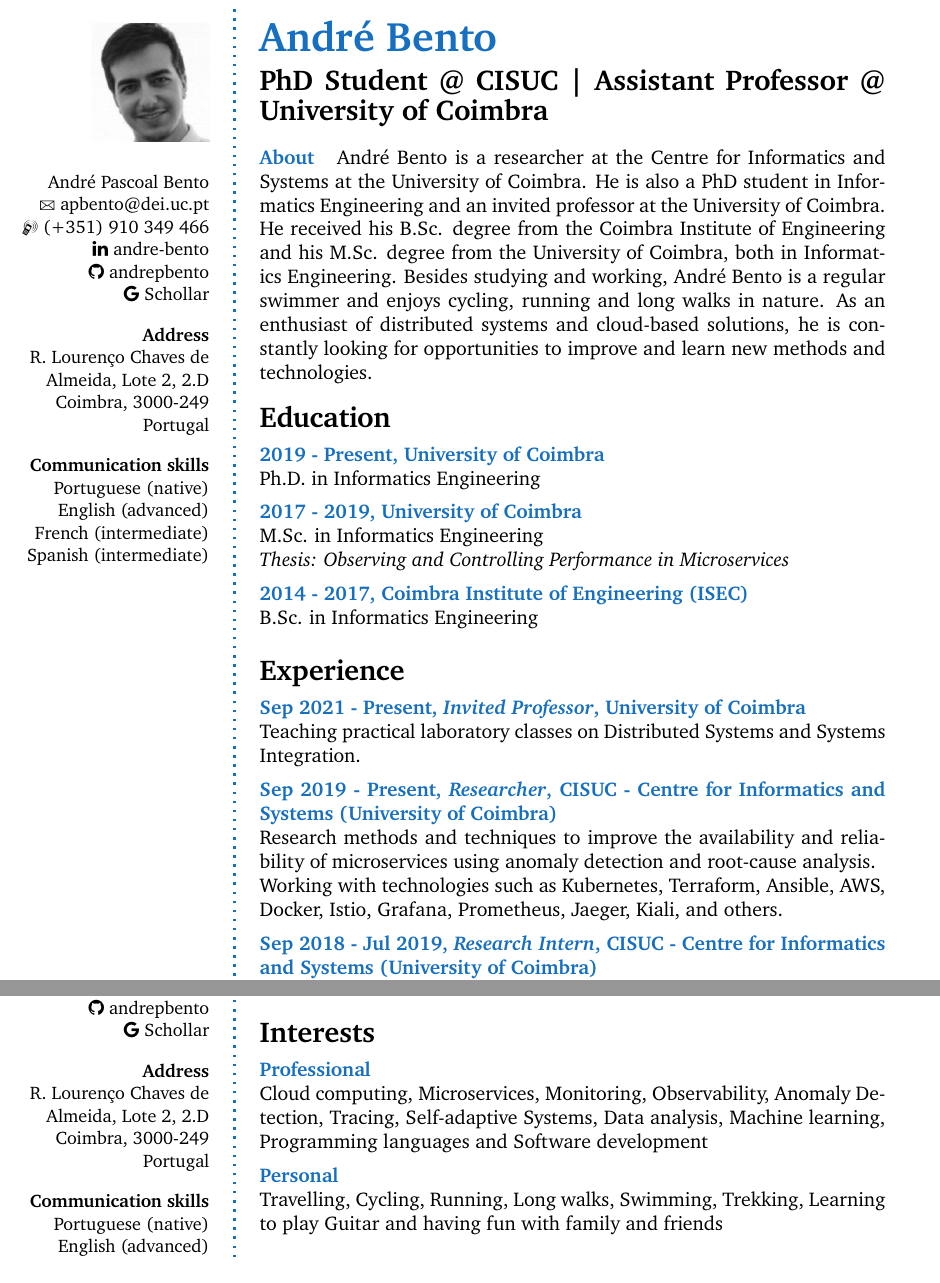
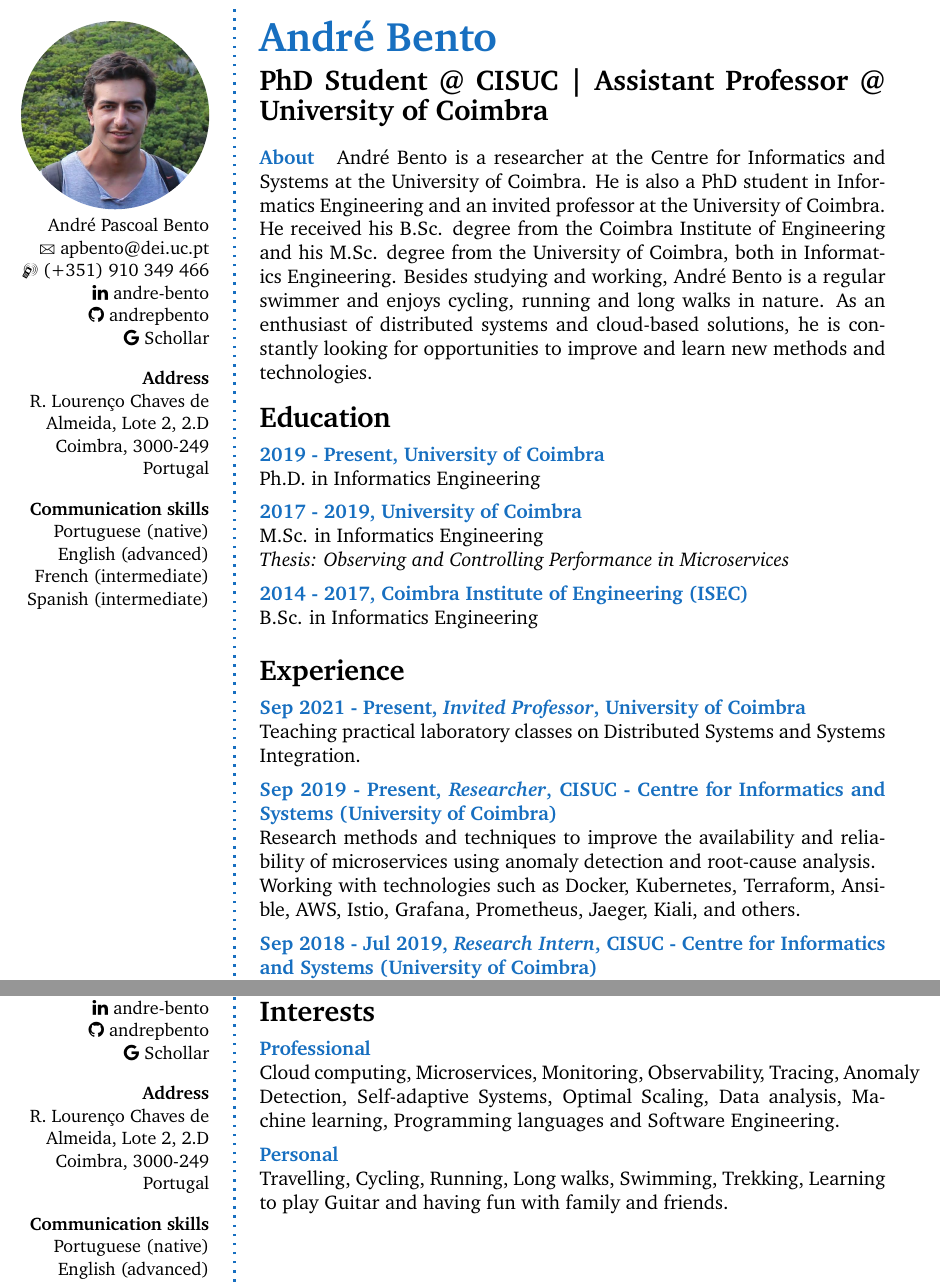
Before and after one commit to andrepbento/CurriculumVitae, a LaTeX CV (cv.tex, which reads personal-info.tex): two parts of pages 1 and 2 of 2, joined at a grey line, cut so that both start at the same text. Compiled offline with pdfLaTeX.

Commit message:
New version
Signed-off-by: André Bento <andre.pascoal.bento@gmail.com>

```diff
--- a/cv.tex
+++ b/cv.tex
@@ -35,9 +35,13 @@
 
 \CVSection{Education}
 
-\CVItem{2019 - Present, University of Coimbra}{Ph.D. in Informatics Engineering}
+\CVItem{2019 - Present, University of Coimbra}{Ph.D. in Informatics Engineering
+%\\\emph{Thesis: Improving Availability and Cost Efficiency of Cloud Services}
+%\\\emph{FCT Grant (2021.06012.BD)}
+}
 
-\CVItem{2017 - 2019, University of Coimbra}{M.Sc. in Informatics Engineering\\\emph{Thesis: Observing and Controlling Performance in Microservices}}
+\CVItem{2017 - 2019, University of Coimbra}{M.Sc. in Informatics Engineering
+\\\emph{Thesis: Observing and Controlling Performance in Microservices}}
 
 \CVItem{2014 - 2017, Coimbra Institute of Engineering (ISEC)}{B.Sc. in Informatics Engineering}
 
@@ -51,7 +55,7 @@
 
 \CVItem{Sep 2019 - Present, \textit{Researcher}, CISUC - Centre for Informatics and Systems (University of Coimbra)}{
     Research methods and techniques to improve the availability and reliability of microservices using anomaly detection and root-cause analysis.\\
-    Working with technologies such as Kubernetes, Terraform, Ansible, AWS, Docker, Istio, Grafana, Prometheus, Jaeger, Kiali, and others.
+    Working with technologies such as Docker, Kubernetes, Terraform, Ansible, AWS, Istio, Grafana, Prometheus, Jaeger, Kiali, and others.
 }
 
 \CVItem{Sep 2018 - Jul 2019, \textit{Research Intern}, CISUC - Centre for Informatics and Systems (University of Coimbra)}{
@@ -91,8 +95,8 @@
 
 \CVSection{Interests}
 
-\CVItem{Professional}{Cloud computing, Microservices, Monitoring, Observability, Anomaly Detection, Tracing, Self-adaptive Systems, Data analysis, Machine learning, Programming languages and Software development}
+\CVItem{Professional}{Cloud computing, Microservices, Monitoring, Observability, Tracing, Anomaly Detection, Self-adaptive Systems, Optimal Scaling, Data analysis, Machine learning, Programming languages and Software Engineering.}
 
-\CVItem{Personal}{Travelling, Cycling, Running, Long walks, Swimming, Trekking, Learning to play Guitar and having fun with family and friends}
+\CVItem{Personal}{Travelling, Cycling, Running, Long walks, Swimming, Trekking, Learning to play Guitar and having fun with family and friends.}
 
 \end{document}
--- a/personal-info.tex
+++ b/personal-info.tex
@@ -2,13 +2,20 @@
 
 % Personal Info
 
+\usepackage{tikz}
+
 \userinformation{
 	\begin{flushright}
-		\includegraphics[width=0.6\columnwidth]{photo.jpg}\\[\baselineskip]
+		\begin{tikzpicture}
+			\clip (0,0)  circle (2cm) ;
+			\node {\includegraphics[width=4cm]{photo3.jpeg}};
+		\end{tikzpicture}
+		%\includegraphics[width=0.8\columnwidth]{photo2.jpeg}\\[\baselineskip]
 
 		\small
 
 		André Pascoal Bento \\
+		%\Letter~\href{mailto:andre.pascoal.bento@gmail.com}{andre.pascoal.bento@gmail.com} \\
 		\Letter~\href{mailto:apbento@dei.uc.pt}{apbento@dei.uc.pt} \\
 		\Mobilefone~(+351)~910~349~466 \\
 		%\Telefon~(+351)~231~455~067 \\
```
Also changed, not shown: cv.pdf, photo2.jpeg (added), photo3.jpeg (added).
